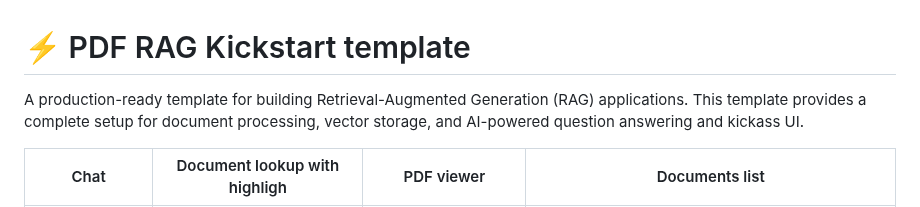
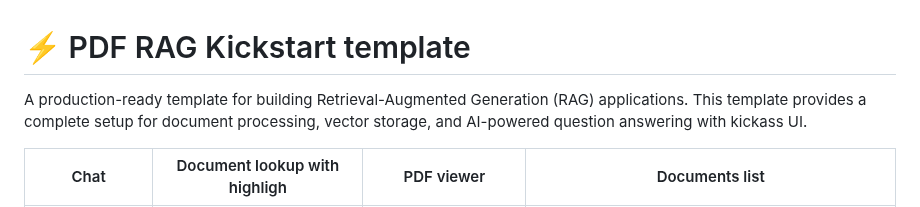
Before and after one commit to renton4code/pdf-rag, a Markdown page: README.md, the part around the change. Drawn GitHub-style.

```diff
--- a/README.md
+++ b/README.md
@@ -1,6 +1,6 @@
 # ⚡️ PDF RAG Kickstart template
 
-A production-ready template for building Retrieval-Augmented Generation (RAG) applications. This template provides a complete setup for document processing, vector storage, and AI-powered question answering and kickass UI.
+A production-ready template for building Retrieval-Augmented Generation (RAG) applications. This template provides a complete setup for document processing, vector storage, and AI-powered question answering with kickass UI.
 
 | Chat  | Document lookup with highligh  | PDF viewer | Documents list |
 | ----- | ------------------------------ | ---------- | -------------- |
```
